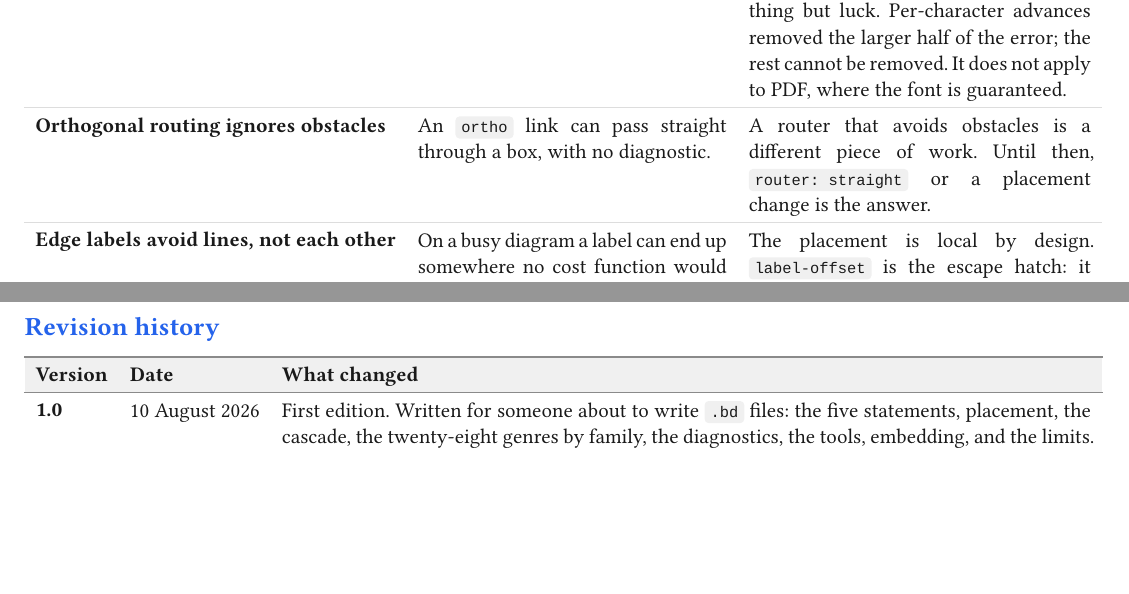
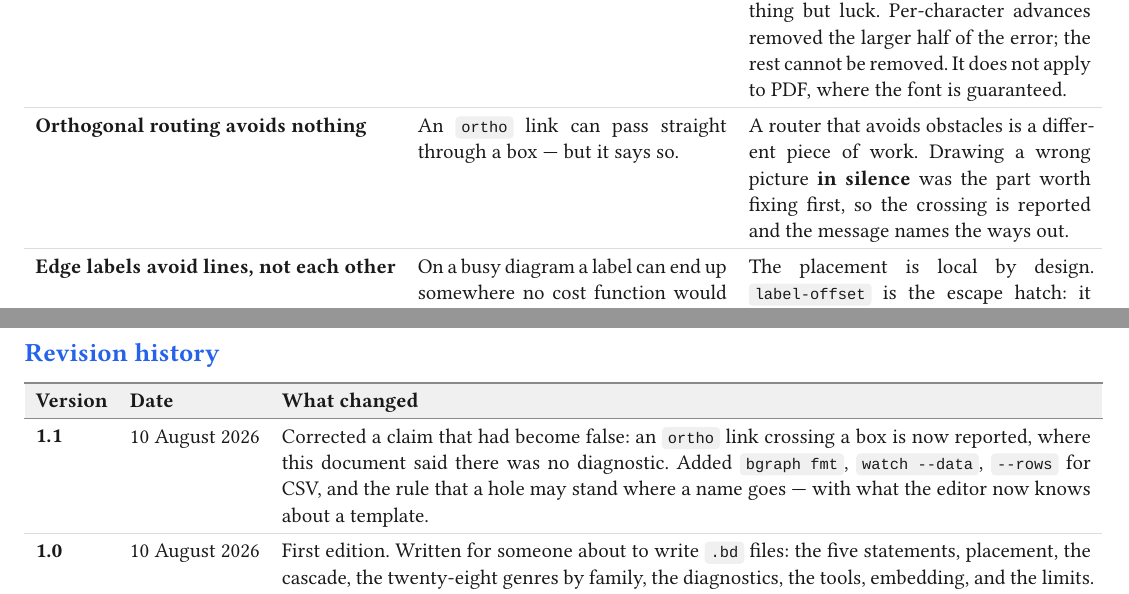
Before and after one commit to Bunchyearth23/bgraph, a Typst document (docs/manual.typ): two parts of pages 16 and 17 of 17, joined at a grey line, cut so that both start at the same text, the shorter picture padded with empty space. Compiled offline with Typst 0.15; a missing font is replaced by an installed copy or a similar font.

Commit message:
docs: the manual at 1.1
A document written this morning had already stopped being true in one place
that matters: it said an `ortho` link can cross a box "with no diagnostic",
which stopped being the case a few hours later. That is the failure a revision
journal exists to make visible, and it is corrected first.

Added, all from work done after the first edition: `bgraph fmt` and what it
deliberately leaves alone, `watch --data` and why it draws the shape when there
is no data, `--rows` for a CSV, the rule that a hole may stand where a name
goes — and what the language server now knows about a template, which is the
part of the editor story that was missing.

Seventeen pages still. Compiled clean, the four changed pages read, the
autonomy check clean, and the archetype table still agrees with the compiler's
own.

cargo test: 365 passed.

Co-Authored-By: Claude Opus 5 (1M context) <noreply@anthropic.com>

```diff
--- a/docs/manual.typ
+++ b/docs/manual.typ
@@ -716,2 +738,3 @@ An array of objects becomes repeated lines; an array of scalars becomes a list.
   ],
   [
+*A hole may stand where a name goes*
@@ -766,10 +796,11 @@ here.
    removed the larger half of the error; the rest cannot be removed. It does
    not apply to PDF, where the font is guaranteed.],
 
-  [*Orthogonal routing ignores obstacles*],
-  [An `ortho` link can pass straight through a box, with no diagnostic.],
-  [A router that avoids obstacles is a different piece of work. Until then,
-   `router: straight` or a placement change is the answer.],
+  [*Orthogonal routing avoids nothing*],
+  [An `ortho` link can pass straight through a box — but it says so.],
+  [A router that avoids obstacles is a different piece of work. Drawing a wrong
+   picture *in silence* was the part worth fixing first, so the crossing is
+   reported and the message names the ways out.],
 
   [*Edge labels avoid lines, not each other*],
   [On a busy diagram a label can end up somewhere no cost function would have
@@ -804,6 +835,12 @@ positions; the first is a property of the format itself.
   header: ([Version], [Date], [What changed]),
   columns: (auto, auto, 1fr),
 
+  [*1.1*], [10 August 2026], [Corrected a claim that had become false: an
+   `ortho` link crossing a box is now reported, where this document said there
+   was no diagnostic. Added `bgraph fmt`, `watch --data`, `--rows` for CSV, and
+   the rule that a hole may stand where a name goes — with what the editor now
+   knows about a template.],
+
   [*1.0*], [10 August 2026], [First edition. Written for someone about to write
    `.bd` files: the five statements, placement, the cascade, the twenty-eight
    genres by family, the diagnostics, the tools, embedding, and the limits.
```
Also changed, not shown: docs/manual.typ (31 more changed lines).
